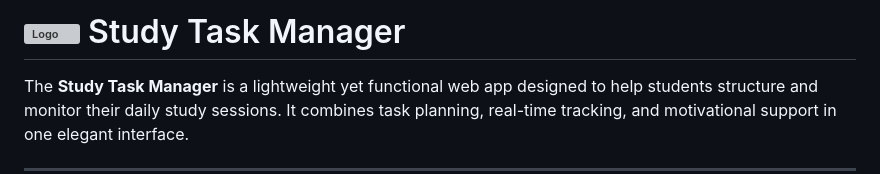
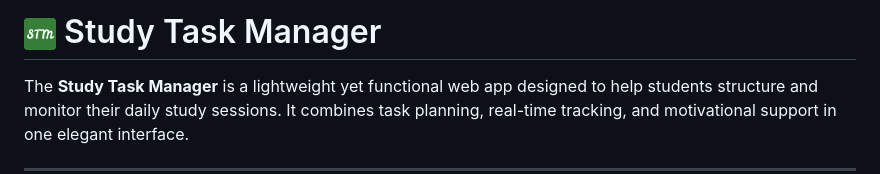
Before and after one commit to ETH-Raphael-Bosshart/studyplanner, a Markdown page: README.md, the part around the change. GitHub-like rendering; grey boxes are pictures that could not be loaded.

```diff
--- a/README.md
+++ b/README.md
@@ -1,4 +1,4 @@
-# ![Logo](assets/images/logo-small.png) Study Task Manager
+# ![Logo](assets/images/logo.png) Study Task Manager
 
 The **Study Task Manager** is a lightweight yet functional web app designed to help students structure and monitor their daily study sessions. It combines task planning, real-time tracking, and motivational support in one elegant interface.
 
```
